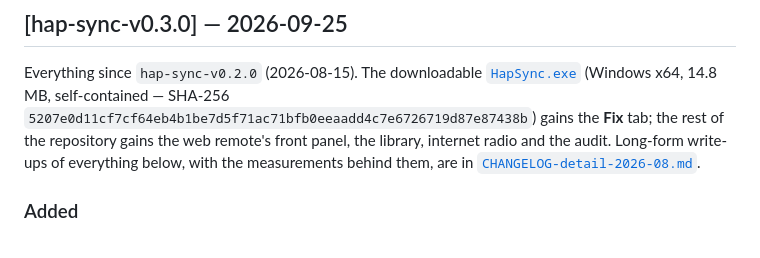
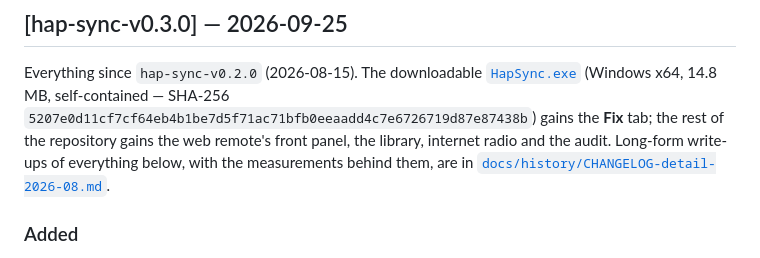
Before and after one commit to Guillain-RDCDE/HAP-Revival, a Markdown page: CHANGELOG.md, the part around the change. Drawn GitHub-style.

```diff
--- a/CHANGELOG.md
+++ b/CHANGELOG.md
@@ -160,7 +160,7 @@ Everything since `hap-sync-v0.2.0` (2026-08-15). The downloadable
 (Windows x64, 14.8 MB, self-contained — SHA-256
 `5207e0d11cf7cf64eb4b1be7d5f71ac71bfb0eeaadd4c7e6726719d87e87438b`) gains the **Fix** tab; the rest of the repository gains the web remote's front panel, the library,
 internet radio and the audit. Long-form write-ups of everything below, with the measurements behind
-them, are in [`CHANGELOG-detail-2026-08.md`](CHANGELOG-detail-2026-08.md).
+them, are in [`docs/history/CHANGELOG-detail-2026-08.md`](docs/history/CHANGELOG-detail-2026-08.md).
 
 ### Added
 
```
Also changed, not shown: docs/history/CHANGELOG-detail-2026-08.md (renamed from CHANGELOG-detail-2026-08.md, +13 -13 lines).
